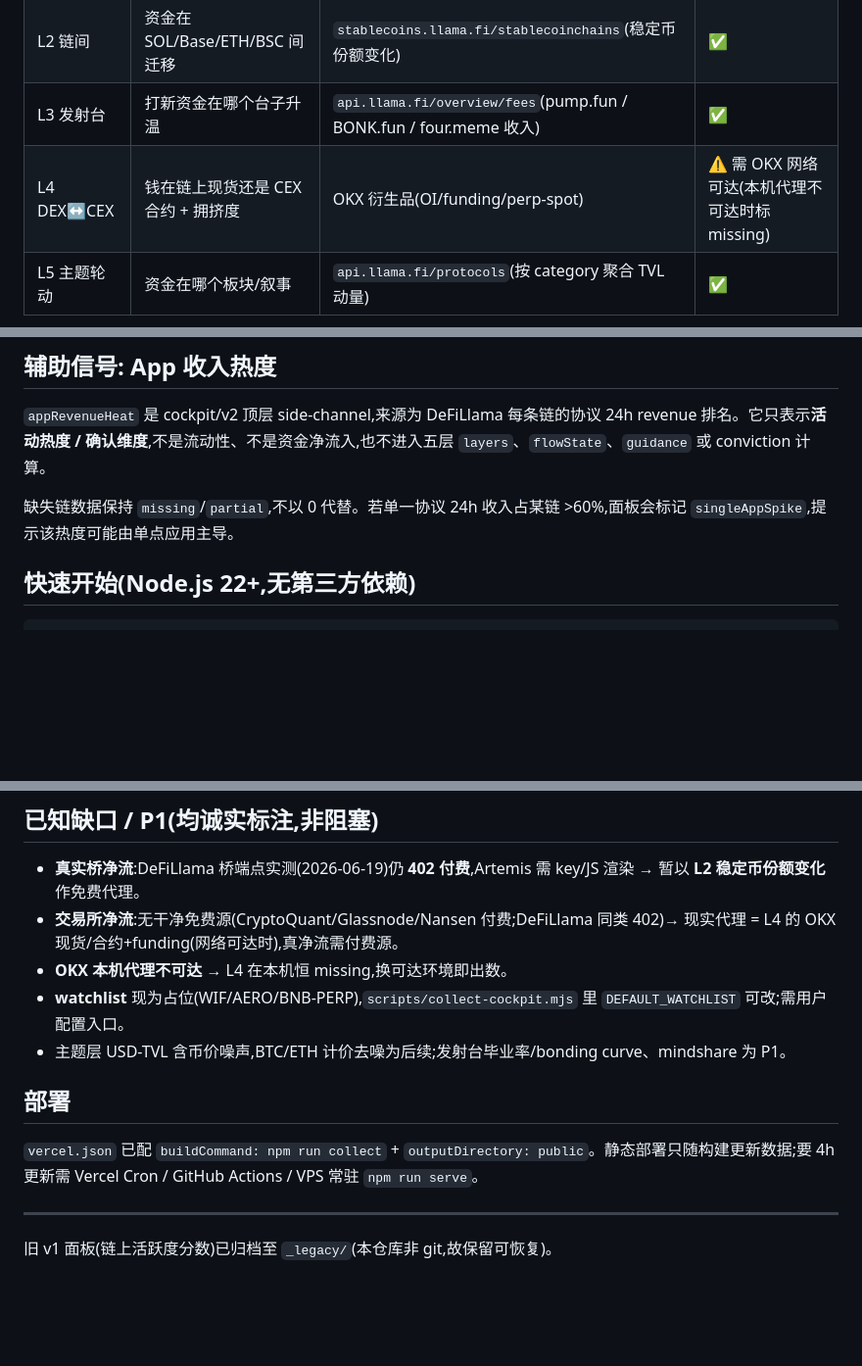
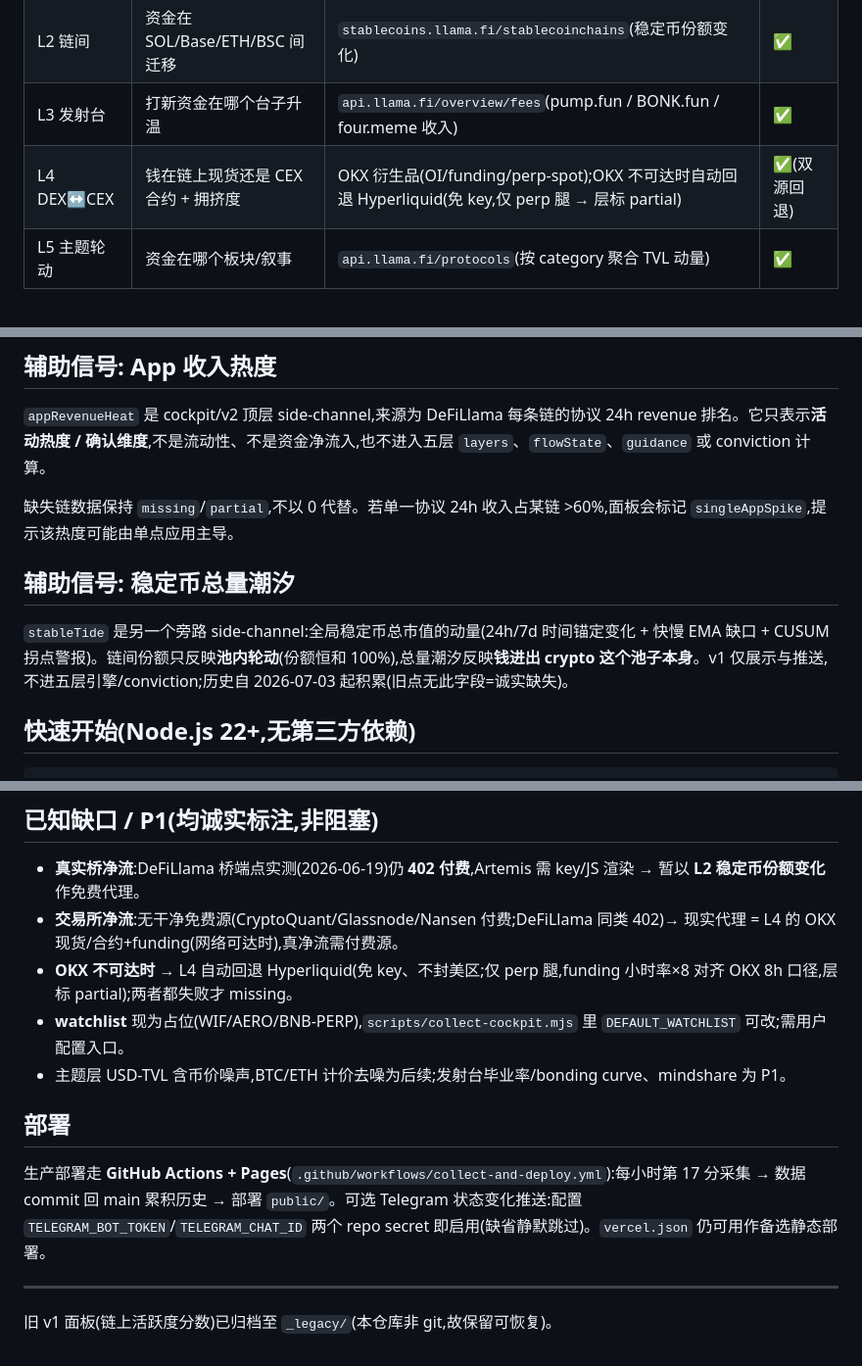
Before and after one commit to qahhaaaa/capital-flow-cockpit, a Markdown page: README.md, 3 parts joined by grey strips. Shown at 98% size. Drawn GitHub-style; blank space fills up the shorter version.

Commit message:
docs(kb): 同步三包改动到 README/handover/CHANGELOG / sync knowledge base
Co-Authored-By: Claude Opus 4.8 <noreply@anthropic.com>

```diff
--- a/README.md
+++ b/README.md
@@ -15,7 +15,7 @@
 | L1 宏观 | 放水/收水(净流动性) | FRED `WALCL−TGA−RRP`(无 key) | ✅ |
 | L2 链间 | 资金在 SOL/Base/ETH/BSC 间迁移 | `stablecoins.llama.fi/stablecoinchains`(稳定币份额变化) | ✅ |
 | L3 发射台 | 打新资金在哪个台子升温 | `api.llama.fi/overview/fees`(pump.fun / BONK.fun / four.meme 收入) | ✅ |
-| L4 DEX↔CEX | 钱在链上现货还是 CEX 合约 + 拥挤度 | OKX 衍生品(OI/funding/perp-spot) | ⚠️ 需 OKX 网络可达(本机代理不可达时标 missing) |
+| L4 DEX↔CEX | 钱在链上现货还是 CEX 合约 + 拥挤度 | OKX 衍生品(OI/funding/perp-spot);OKX 不可达时自动回退 Hyperliquid(免 key,仅 perp 腿 → 层标 partial) | ✅(双源回退) |
 | L5 主题轮动 | 资金在哪个板块/叙事 | `api.llama.fi/protocols`(按 category 聚合 TVL 动量) | ✅ |
 
 引擎按「各层方向×强度×置信度 → conviction → 仓位档(空仓/试探/小仓/标准)」给建议,受**宏观 regime 闸门**(收水期压制并封顶)、链上出场流动性、合约 funding/OI 拥挤等**风险降档**约束。
@@ -25,6 +25,10 @@
 `appRevenueHeat` 是 cockpit/v2 顶层 side-channel,来源为 DeFiLlama 每条链的协议 24h revenue 排名。它只表示**活动热度 / 确认维度**,不是流动性、不是资金净流入,也不进入五层 `layers`、`flowState`、`guidance` 或 conviction 计算。
 
 缺失链数据保持 `missing`/`partial`,不以 0 代替。若单一协议 24h 收入占某链 >60%,面板会标记 `singleAppSpike`,提示该热度可能由单点应用主导。
+
+## 辅助信号: 稳定币总量潮汐
+
+`stableTide` 是另一个旁路 side-channel:全局稳定币总市值的动量(24h/7d 时间锚定变化 + 快慢 EMA 缺口 + CUSUM 拐点警报)。链间份额只反映**池内轮动**(份额恒和 100%),总量潮汐反映**钱进出 crypto 这个池子本身**。v1 仅展示与推送,不进五层引擎/conviction;历史自 2026-07-03 起积累(旧点无此字段=诚实缺失)。
 
 ## 快速开始(Node.js 22+,无第三方依赖)
 
@@ -64,13 +68,13 @@ public/{index.html,main.js}       # 前端(纯静态,无构建)
 
 - **真实桥净流**:DeFiLlama 桥端点实测(2026-06-19)仍 **402 付费**,Artemis 需 key/JS 渲染 → 暂以 **L2 稳定币份额变化**作免费代理。
 - **交易所净流**:无干净免费源(CryptoQuant/Glassnode/Nansen 付费;DeFiLlama 同类 402)→ 现实代理 = L4 的 OKX 现货/合约+funding(网络可达时),真净流需付费源。
-- **OKX 本机代理不可达** → L4 在本机恒 missing,换可达环境即出数。
+- **OKX 不可达时** → L4 自动回退 Hyperliquid(免 key、不封美区;仅 perp 腿,funding 小时率×8 对齐 OKX 8h 口径,层标 partial);两者都失败才 missing。
 - **watchlist** 现为占位(WIF/AERO/BNB-PERP),`scripts/collect-cockpit.mjs` 里 `DEFAULT_WATCHLIST` 可改;需用户配置入口。
 - 主题层 USD-TVL 含币价噪声,BTC/ETH 计价去噪为后续;发射台毕业率/bonding curve、mindshare 为 P1。
 
 ## 部署
 
-`vercel.json` 已配 `buildCommand: npm run collect` + `outputDirectory: public`。静态部署只随构建更新数据;要 4h 更新需 Vercel Cron / GitHub Actions / VPS 常驻 `npm run serve`。
+生产部署走 **GitHub Actions + Pages**(`.github/workflows/collect-and-deploy.yml`):每小时第 17 分采集 → 数据 commit 回 main 累积历史 → 部署 `public/`。可选 Telegram 状态变化推送:配置 `TELEGRAM_BOT_TOKEN`/`TELEGRAM_CHAT_ID` 两个 repo secret 即启用(缺省静默跳过)。`vercel.json` 仍可用作备选静态部署。
 
 ---
 旧 v1 面板(链上活跃度分数)已归档至 `_legacy/`(本仓库非 git,故保留可恢复)。
```
Also changed, not shown: other parts of README.md (+1 -1 lines), .helloagents/CHANGELOG.md (+7 -0 lines), docs/project-handover.md (+6 -6 lines).
